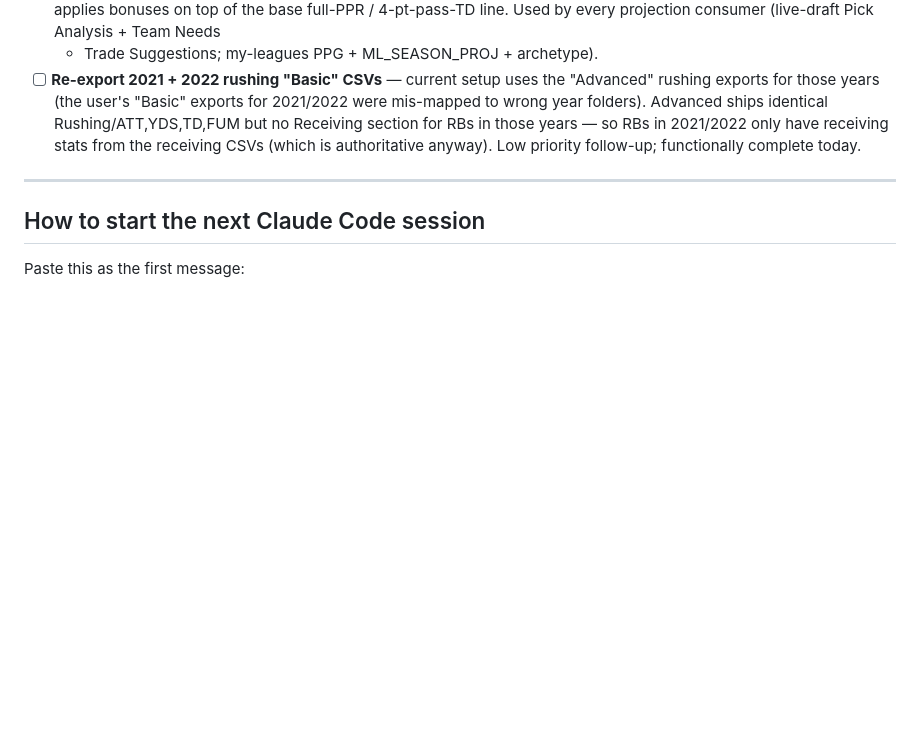
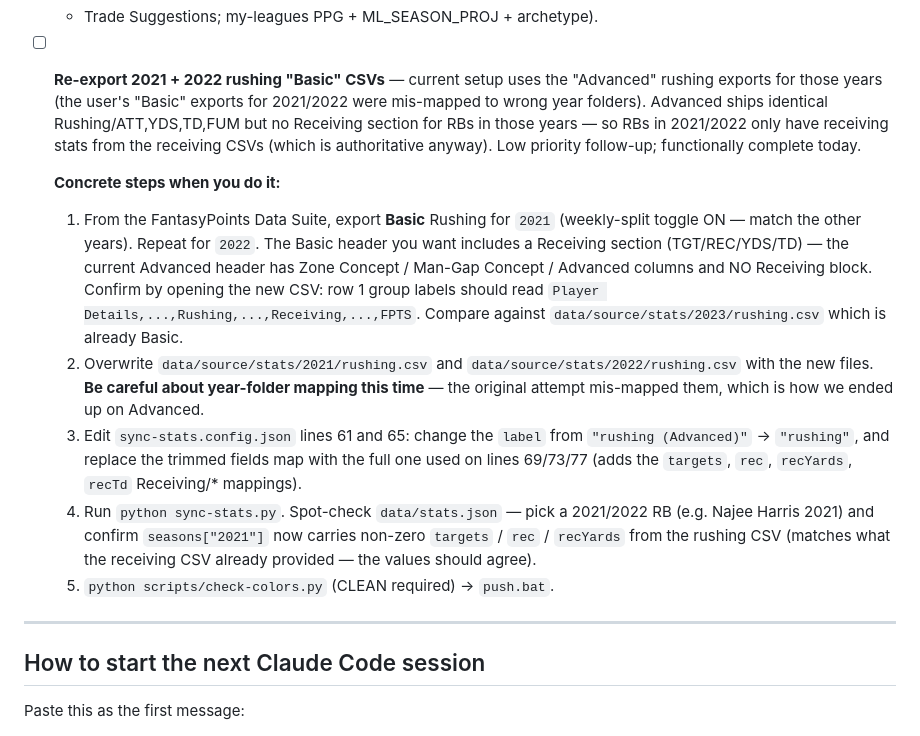
Before and after one commit to ElNostraThomas/FPTS-Trade_Database, a Markdown page: README.md, the part around the change. GitHub-like rendering; blank space fills up the shorter version.

Commit message:
README: concrete re-export steps for 2021/2022 rushing Basic CSVs
Punch-list item #6 (low-priority follow-up) now carries the actual
5-step checklist: Basic header to verify, file paths to overwrite,
sync-stats.config.json lines 61/65 to edit, RB spot-check, and the
audit + push gate. Saves re-deriving the steps when the re-export
actually happens.

Co-Authored-By: Claude Opus 4.7 (1M context) <noreply@anthropic.com>

```diff
--- a/README.md
+++ b/README.md
@@ -894,6 +894,30 @@ Nothing structural. Polish / nice-to-haves only:
   from the receiving CSVs (which is authoritative anyway). Low priority
   follow-up; functionally complete today.
 
+  **Concrete steps when you do it:**
+  1. From the FantasyPoints Data Suite, export **Basic** Rushing for
+     `2021` (weekly-split toggle ON — match the other years). Repeat for
+     `2022`. The Basic header you want includes a Receiving section
+     (TGT/REC/YDS/TD) — the current Advanced header has Zone Concept /
+     Man-Gap Concept / Advanced columns and NO Receiving block. Confirm
+     by opening the new CSV: row 1 group labels should read
+     `Player Details,...,Rushing,...,Receiving,...,FPTS`. Compare
+     against `data/source/stats/2023/rushing.csv` which is already Basic.
+  2. Overwrite `data/source/stats/2021/rushing.csv` and
+     `data/source/stats/2022/rushing.csv` with the new files. **Be
+     careful about year-folder mapping this time** — the original
+     attempt mis-mapped them, which is how we ended up on Advanced.
+  3. Edit `sync-stats.config.json` lines 61 and 65: change the `label`
+     from `"rushing (Advanced)"` → `"rushing"`, and replace the trimmed
+     fields map with the full one used on lines 69/73/77 (adds the
+     `targets`, `rec`, `recYards`, `recTd` Receiving/* mappings).
+  4. Run `python sync-stats.py`. Spot-check `data/stats.json` — pick a
+     2021/2022 RB (e.g. Najee Harris 2021) and confirm
+     `seasons["2021"]` now carries non-zero `targets` / `rec` /
+     `recYards` from the rushing CSV (matches what the receiving CSV
+     already provided — the values should agree).
+  5. `python scripts/check-colors.py` (CLEAN required) → `push.bat`.
+
 ---
 
 ## How to start the next Claude Code session
```
